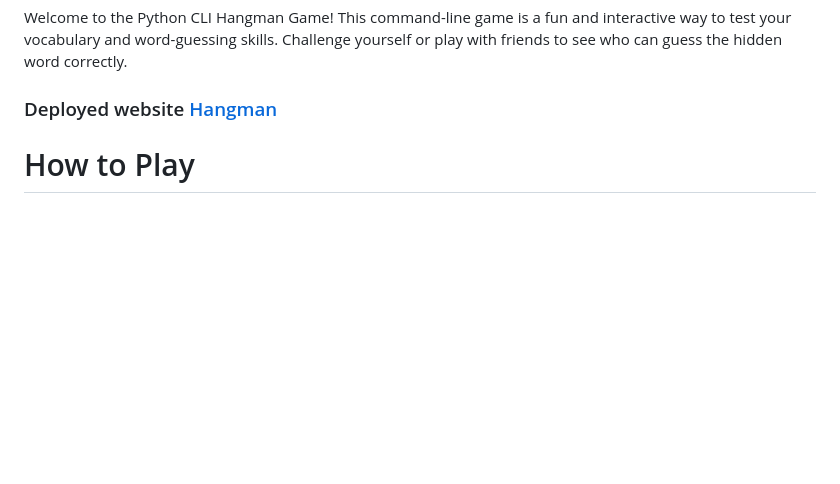
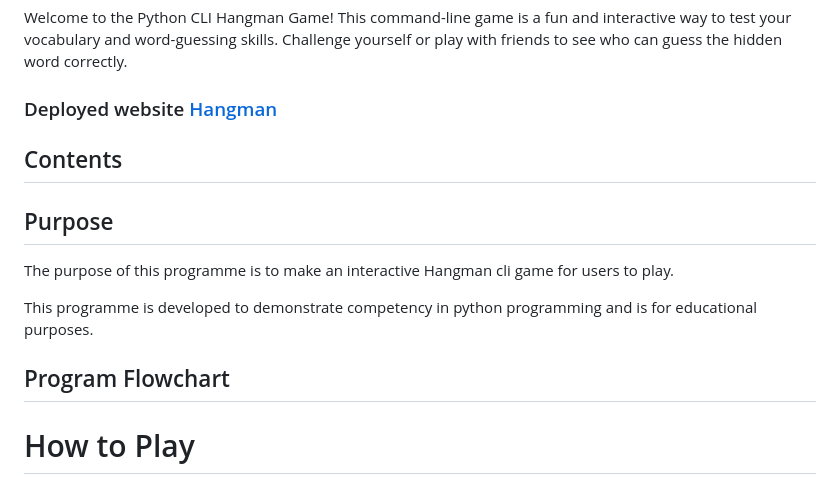
Before and after one commit to ProfessorJames/hangman, a Markdown page: README.md, the part around the change printed below. GitHub-like rendering; blank space fills up the shorter version.

```diff
--- a/README.md
+++ b/README.md
@@ -3,6 +3,19 @@
 Welcome to the Python CLI Hangman Game!
 This command-line game is a fun and interactive way to test your vocabulary and word-guessing skills. Challenge yourself or play with friends to see who can guess the hidden word correctly.
 ### Deployed website [Hangman](xxx/ 'Hangman')
+
+
+## Contents
+
+
+## Purpose
+
+The purpose of this programme is to make an interactive Hangman cli game for users to play.
+
+This programme is developed to demonstrate competency in python programming and is for educational purposes.
+
+## Program Flowchart
+
 
 # How to Play
 Hangman is a word-guessing game where one player (the computer) thinks of a word, and the other player (you) tries to guess that word by suggesting letters. You can read more about it on [Wikipedia](https://en.wikipedia.org/wiki/Hangman_(game) 'Hangman').
```
Also changed, not shown: other parts of README.md (+20 -18 lines).
